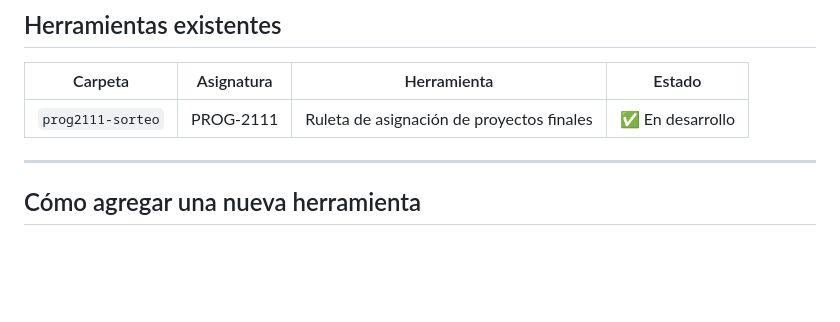
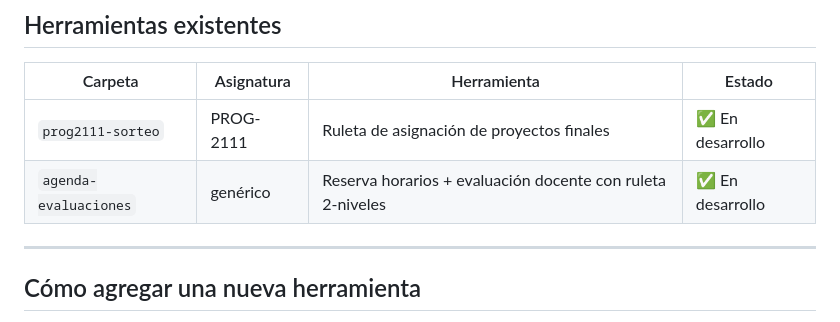
Before and after one commit to MmichelL/herramientas-educativas, a Markdown page: herramientas-educativas-CLAUDE.md, the part around the change. Drawn GitHub-style; blank space fills up the shorter version.

Commit message:
docs: CLAUDE.md de agenda-evaluaciones + actualización monorepo
Co-Authored-By: Claude Sonnet 4.6 <noreply@anthropic.com>

```diff
--- a/herramientas-educativas-CLAUDE.md
+++ b/herramientas-educativas-CLAUDE.md
@@ -114,6 +114,7 @@ Cuando Claude Code cree o modifique una herramienta, debe verificar que incluya:
 | Carpeta | Asignatura | Herramienta | Estado |
 |---|---|---|---|
 | `prog2111-sorteo` | PROG-2111 | Ruleta de asignación de proyectos finales | ✅ En desarrollo |
+| `agenda-evaluaciones` | genérico | Reserva horarios + evaluación docente con ruleta 2-niveles | ✅ En desarrollo |
 
 ---
 
```
Also changed, not shown: agenda-evaluaciones/CLAUDE.md (added, +163 -0 lines).
